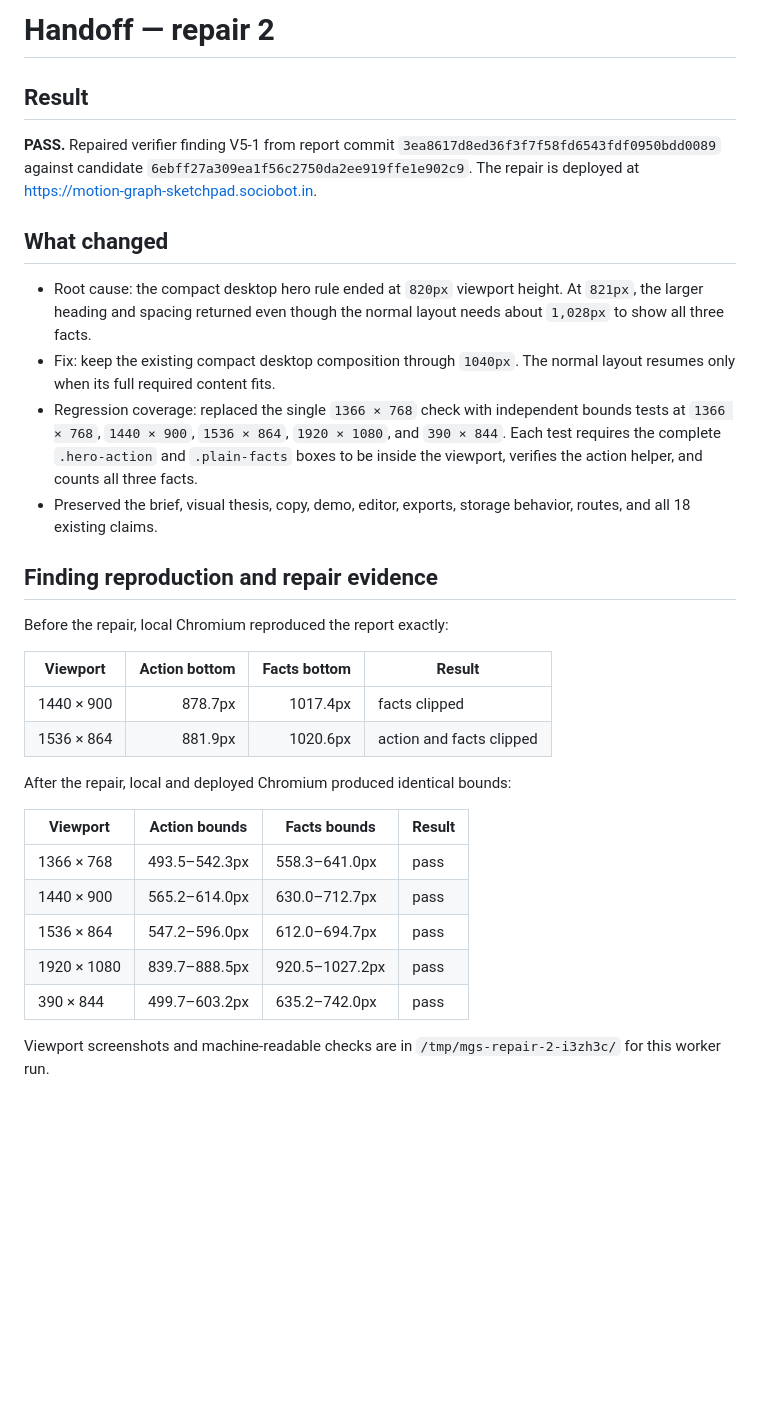
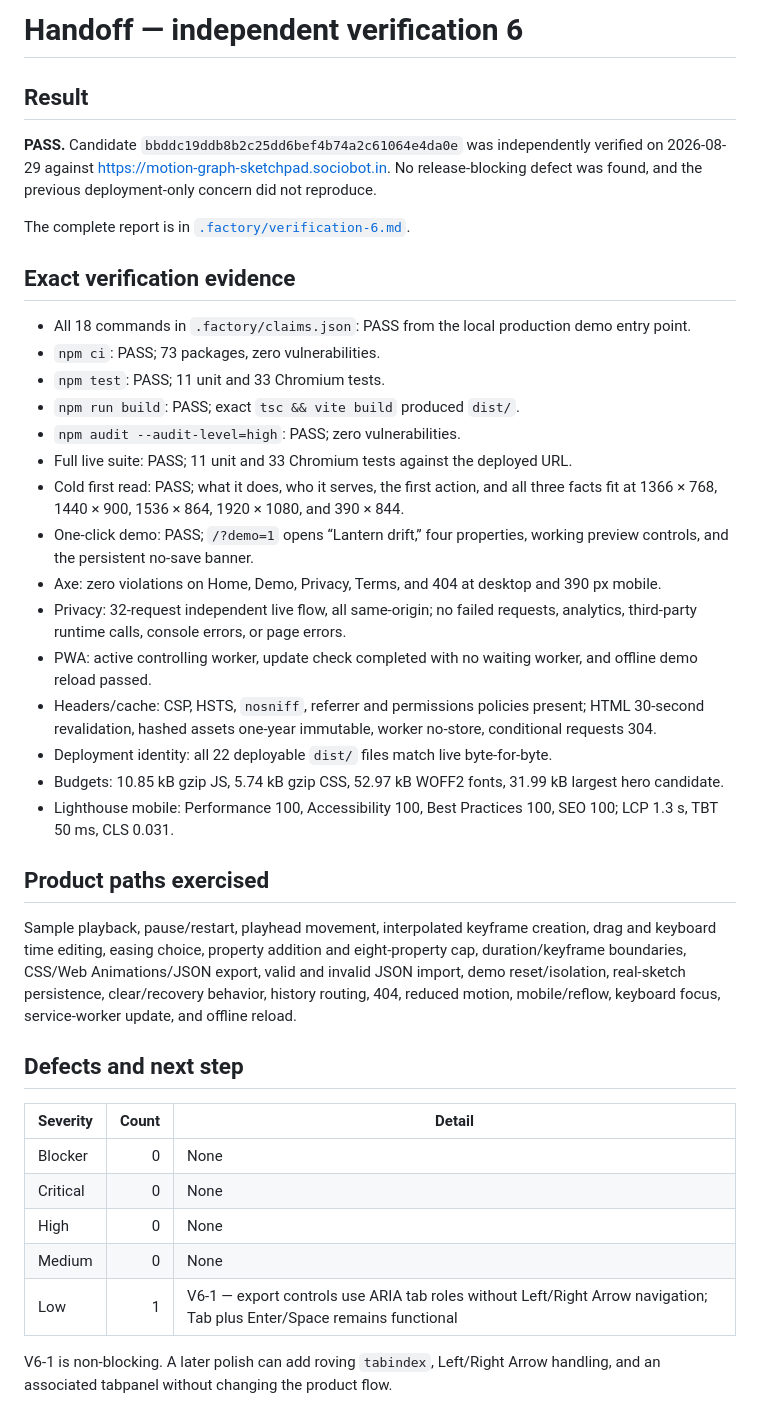
Before and after one commit to B-Divyesh/sf-motion-graph-sketchpad, a Markdown page: .factory/handoff.md, the part around one of its changes. Rendered like a GitHub page; blank space fills up the shorter version.

Commit message:
docs: record independent verification six

```diff
--- a/.factory/handoff.md
+++ b/.factory/handoff.md
@@ -1,34 +1,42 @@
-# Handoff — repair 2
+# Handoff — independent verification 6
 
 ## Result
 
-**PASS.** Repaired verifier finding V5-1 from report commit `3ea8617d8ed36f3f7f58fd6543fdf0950bdd0089` against candidate `6ebff27a309ea1f56c2750da2ee919ffe1e902c9`. The repair is deployed at <https://motion-graph-sketchpad.sociobot.in>.
+**PASS.** Candidate `bbddc19ddb8b2c25dd6bef4b74a2c61064e4da0e` was independently verified on 2026-08-29 against <https://motion-graph-sketchpad.sociobot.in>. No release-blocking defect was found, and the previous deployment-only concern did not reproduce.
 
-## What changed
+The complete report is in [`.factory/verification-6.md`](verification-6.md).
 
-- Root cause: the compact desktop hero rule ended at `820px` viewport height. At `821px`, the larger heading and spacing returned even though the normal layout needs about `1,028px` to show all three facts.
-- Fix: keep the existing compact desktop composition through `1040px`. The normal layout resumes only when its full required content fits.
-- Regression coverage: replaced the single `1366 × 768` check with independent bounds tests at `1366 × 768`, `1440 × 900`, `1536 × 864`, `1920 × 1080`, and `390 × 844`. Each test requires the complete `.hero-action` and `.plain-facts` boxes to be inside the viewport, verifies the action helper, and counts all three facts.
-- Preserved the brief, visual thesis, copy, demo, editor, exports, storage behavior, routes, and all 18 existing claims.
+## Exact verification evidence
 
-## Finding reproduction and repair evidence
+- All 18 commands in `.factory/claims.json`: PASS from the local production demo entry point.
+- `npm ci`: PASS; 73 packages, zero vulnerabilities.
+- `npm test`: PASS; 11 unit and 33 Chromium tests.
+- `npm run build`: PASS; exact `tsc && vite build` produced `dist/`.
+- `npm audit --audit-level=high`: PASS; zero vulnerabilities.
+- Full live suite: PASS; 11 unit and 33 Chromium tests against the deployed URL.
+- Cold first read: PASS; what it does, who it serves, the first action, and all three facts fit at 1366 × 768, 1440 × 900, 1536 × 864, 1920 × 1080, and 390 × 844.
+- One-click demo: PASS; `/?demo=1` opens “Lantern drift,” four properties, working preview controls, and the persistent no-save banner.
+- Axe: zero violations on Home, Demo, Privacy, Terms, and 404 at desktop and 390 px mobile.
+- Privacy: 32-request independent live flow, all same-origin; no failed requests, analytics, third-party runtime calls, console errors, or page errors.
+- PWA: active controlling worker, update check completed with no waiting worker, and offline demo reload passed.
+- Headers/cache: CSP, HSTS, `nosniff`, referrer and permissions policies present; HTML 30-second revalidation, hashed assets one-year immutable, worker no-store, conditional requests 304.
+- Deployment identity: all 22 deployable `dist/` files match live byte-for-byte.
+- Budgets: 10.85 kB gzip JS, 5.74 kB gzip CSS, 52.97 kB WOFF2 fonts, 31.99 kB largest hero candidate.
+- Lighthouse mobile: Performance 100, Accessibility 100, Best Practices 100, SEO 100; LCP 1.3 s, TBT 50 ms, CLS 0.031.
 
-Before the repair, local Chromium reproduced the report exactly:
+## Product paths exercised
 
-| Viewport | Action bottom | Facts bottom | Result |
-| --- | ---: | ---: | --- |
-| 1440 × 900 | 878.7px | 1017.4px | facts clipped |
-| 1536 × 864 | 881.9px | 1020.6px | action and facts clipped |
+Sample playback, pause/restart, playhead movement, interpolated keyframe creation, drag and keyboard time editing, easing choice, property addition and eight-property cap, duration/keyframe boundaries, CSS/Web Animations/JSON export, valid and invalid JSON import, demo reset/isolation, real-sketch persistence, clear/recovery behavior, history routing, 404, reduced motion, mobile/reflow, keyboard focus, service-worker update, and offline reload.
 
-After the repair, local and deployed Chromium produced identical bounds:
+## Defects and next step
 
-| Viewport | Action bounds | Facts bounds | Result |
-| --- | --- | --- | --- |
-| 1366 × 768 | 493.5–542.3px | 558.3–641.0px | pass |
-| 1440 × 900 | 565.2–614.0px | 630.0–712.7px | pass |
-| 1536 × 864 | 547.2–596.0px | 612.0–694.7px | pass |
-| 1920 × 1080 | 839.7–888.5px | 920.5–1027.2px | pass |
-| 390 × 844 | 499.7–603.2px | 635.2–742.0px | pass |
+| Severity | Count | Detail |
+| --- | ---: | --- |
+| Blocker | 0 | None |
+| Critical | 0 | None |
+| High | 0 | None |
+| Medium | 0 | None |
+| Low | 1 | V6-1 — export controls use ARIA tab roles without Left/Right Arrow navigation; Tab plus Enter/Space remains functional |
 
-Viewport screenshots and machine-readable checks are in `/tmp/mgs-repair-2-i3zh3c/` for this worker run.
+V6-1 is non-blocking. A later polish can add roving `tabindex`, Left/Right Arrow handling, and an associated tabpanel without changing the product flow.
 
```
Also changed, not shown: other parts of .factory/handoff.md (+3 -26 lines), .factory/verification-6.md (added, +129 -0 lines).
